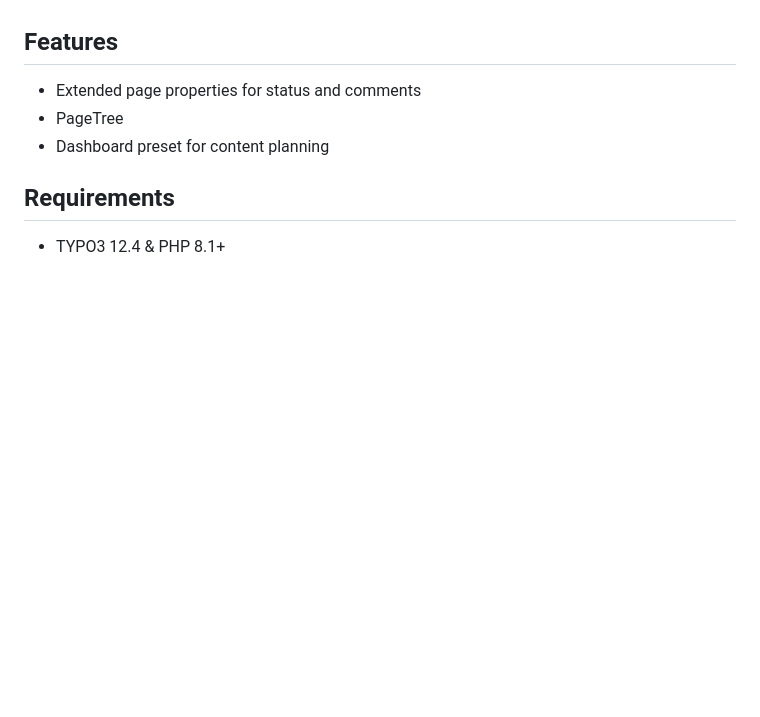
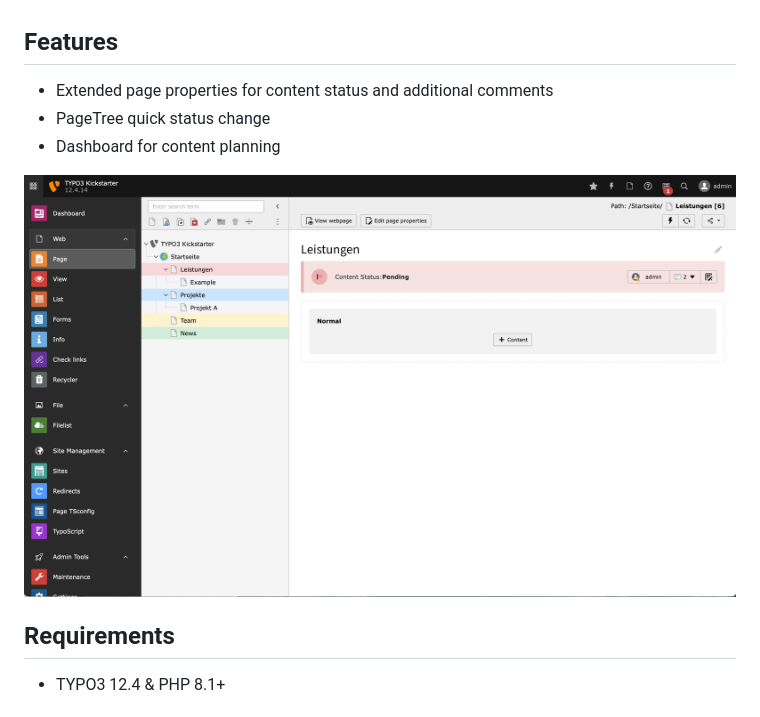
Before and after one commit to xima-media/xima-typo3-content-planner, a Markdown page: README.md, the part around the change printed below. Rendered like a GitHub page; pictures changed too: Documentation/Images/backend.png (added); blank space fills up the shorter version.

Commit message:
doc: add images

```diff
--- a/README.md
+++ b/README.md
@@ -12,9 +12,11 @@ This extension provides a page status functionality to support the planning of c
 
 ## Features
 
-* Extended page properties for status and comments
-* PageTree
-* Dashboard preset for content planning
+* Extended page properties for content status and additional comments
+* PageTree quick status change
+* Dashboard for content planning
+
+![Backend](./Documentation/Images/backend.png)
 
 ## Requirements
 
```
Also changed, not shown: other parts of README.md (+7 -0 lines), Documentation/Images/dashboard.png (added), 1 other file.
